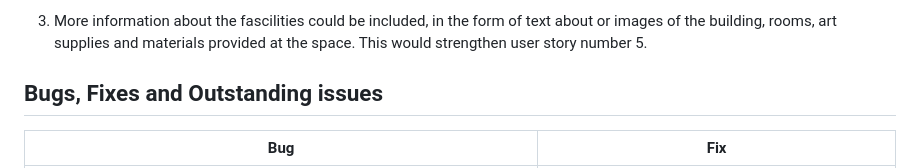
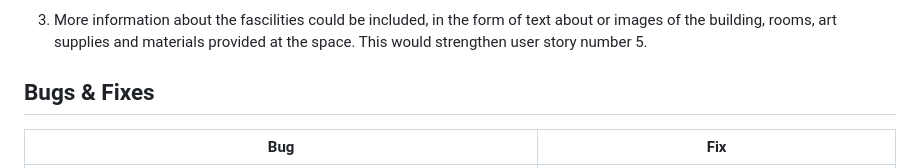
Before and after one commit to URiem/art-school, a Markdown page: README.md, the part around one of its changes. Rendered like a GitHub page.

```diff
--- a/README.md
+++ b/README.md
@@ -437,7 +437,7 @@ While all the minimum criteria for fullfilling the user stories are met, there a
 3. More information about the fascilities could be included, in the form of text about or images of the building, rooms, art supplies and materials provided at the space. This would strengthen user story number 5.
 
 
-## Bugs, Fixes and Outstanding issues
+## Bugs & Fixes
 
 | **Bug** | **Fix** |
 | ----------- | ----------- |
```
Also changed, not shown: other parts of README.md (+1 -1 lines).
